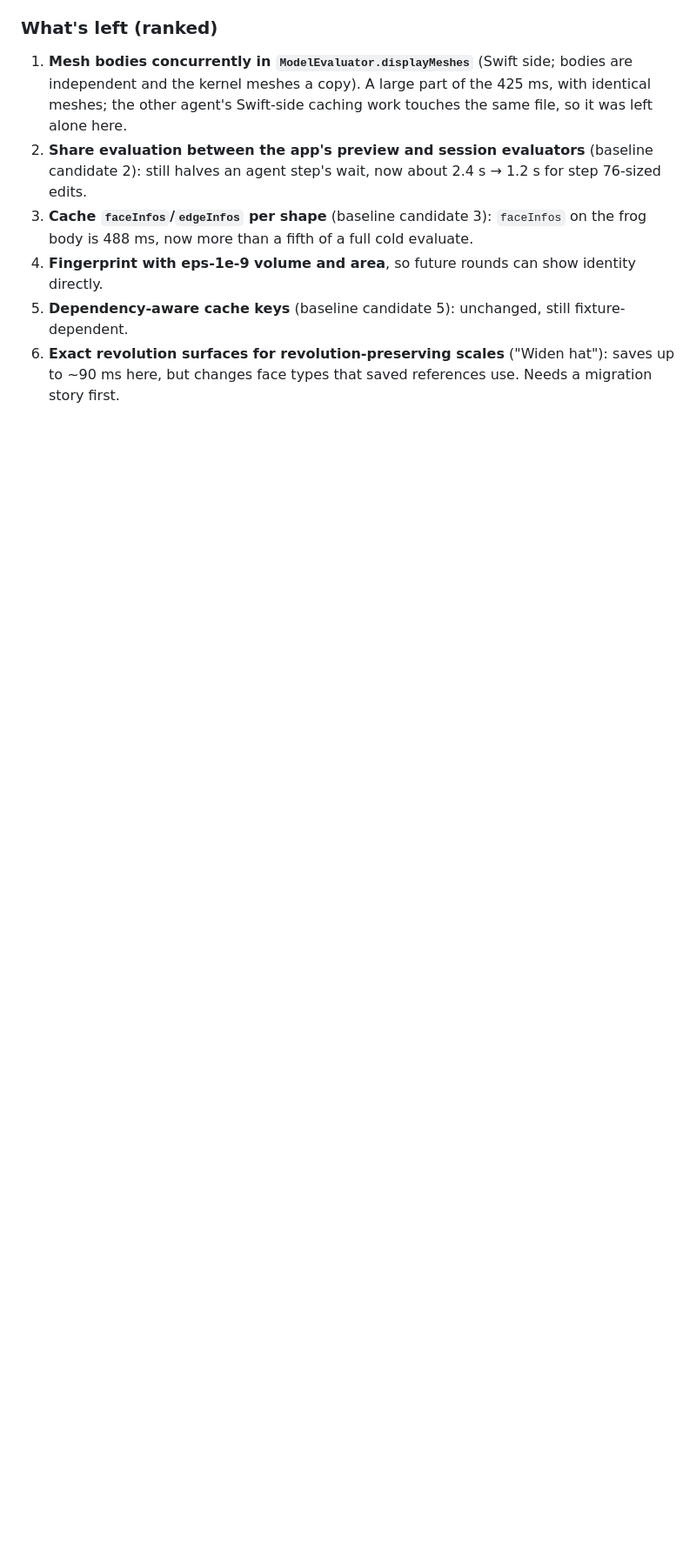
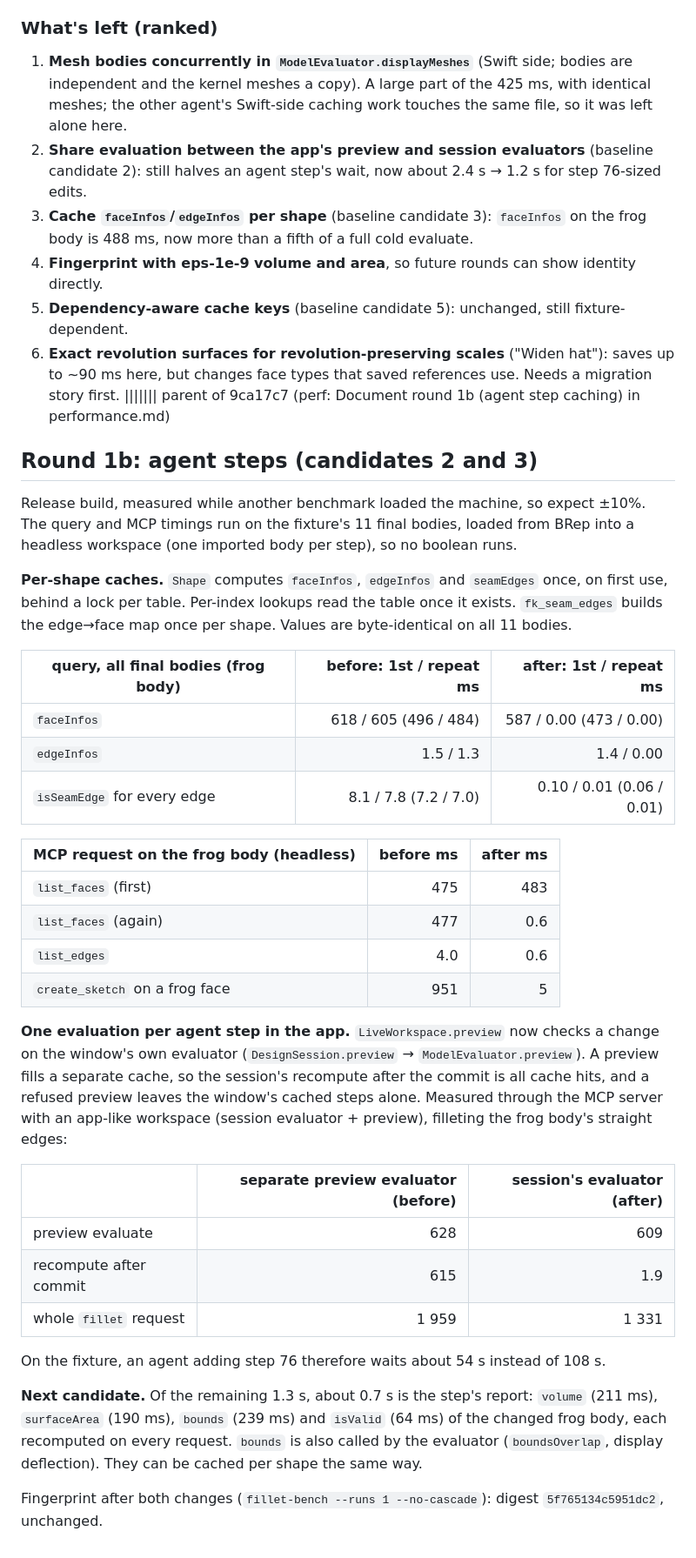
Before and after one commit to Jensderond/fillet, a Markdown page: docs/performance.md, the part around the change. Shown at 87% size. GitHub-like rendering; blank space fills up the shorter version.

Commit message:
perf: Document round 1b (agent step caching) in performance.md
- `faceInfos` repeat on the frog body 484 → 0.00 ms; all seams 7.2 → 0.06 ms.
- Headless `create_sketch` on a frog face 951 → 5 ms; repeated `list_faces` 477 → 0.6 ms.
- App-like agent fillet step 1 959 → 1 331 ms (commit recompute 615 → 1.9 ms).
- Fingerprint digest still `5f765134c5951dc2`; notes the ~0.7 s per-step report cost
  (volume, area, bounds, isValid) as the next candidate.

Claude-Session: https://claude.ai/code/session_018YbArqv4kUEsHgnMSUu5Vk

```diff
--- a/docs/performance.md
+++ b/docs/performance.md
@@ -337,3 +337,48 @@ total); all eight tools in one boolean take 540 ms.
 5. **Dependency-aware cache keys** (baseline candidate 5): unchanged, still fixture-dependent.
 6. **Exact revolution surfaces for revolution-preserving scales** ("Widen hat"): saves up to
    ~90 ms here, but changes face types that saved references use. Needs a migration story first.
+||||||| parent of 9ca17c7 (perf: Document round 1b (agent step caching) in performance.md)
+
+## Round 1b: agent steps (candidates 2 and 3)
+
+Release build, measured while another benchmark loaded the machine, so expect ±10%. The query
+and MCP timings run on the fixture's 11 final bodies, loaded from BRep into a headless workspace
+(one imported body per step), so no boolean runs.
+
+**Per-shape caches.** `Shape` computes `faceInfos`, `edgeInfos` and `seamEdges` once, on first
+use, behind a lock per table. Per-index lookups read the table once it exists. `fk_seam_edges`
+builds the edge→face map once per shape. Values are byte-identical on all 11 bodies.
+
+| query, all final bodies (frog body) | before: 1st / repeat ms | after: 1st / repeat ms |
+|---|---:|---:|
+| `faceInfos` | 618 / 605 (496 / 484) | 587 / 0.00 (473 / 0.00) |
+| `edgeInfos` | 1.5 / 1.3 | 1.4 / 0.00 |
+| `isSeamEdge` for every edge | 8.1 / 7.8 (7.2 / 7.0) | 0.10 / 0.01 (0.06 / 0.01) |
+
+| MCP request on the frog body (headless) | before ms | after ms |
+|---|---:|---:|
+| `list_faces` (first) | 475 | 483 |
+| `list_faces` (again) | 477 | 0.6 |
+| `list_edges` | 4.0 | 0.6 |
+| `create_sketch` on a frog face | 951 | 5 |
+
+**One evaluation per agent step in the app.** `LiveWorkspace.preview` now checks a change on the
+window's own evaluator (`DesignSession.preview` → `ModelEvaluator.preview`). A preview fills a
+separate cache, so the session's recompute after the commit is all cache hits, and a refused
+preview leaves the window's cached steps alone. Measured through the MCP server with an
+app-like workspace (session evaluator + preview), filleting the frog body's straight edges:
+
+| | separate preview evaluator (before) | session's evaluator (after) |
+|---|---:|---:|
+| preview evaluate | 628 | 609 |
+| recompute after commit | 615 | 1.9 |
+| whole `fillet` request | 1 959 | 1 331 |
+
+On the fixture, an agent adding step 76 therefore waits about 54 s instead of 108 s.
+
+**Next candidate.** Of the remaining 1.3 s, about 0.7 s is the step's report: `volume` (211 ms),
+`surfaceArea` (190 ms), `bounds` (239 ms) and `isValid` (64 ms) of the changed frog body, each
+recomputed on every request. `bounds` is also called by the evaluator (`boundsOverlap`, display
+deflection). They can be cached per shape the same way.
+
+Fingerprint after both changes (`fillet-bench --runs 1 --no-cascade`): digest `5f765134c5951dc2`, unchanged.
```
